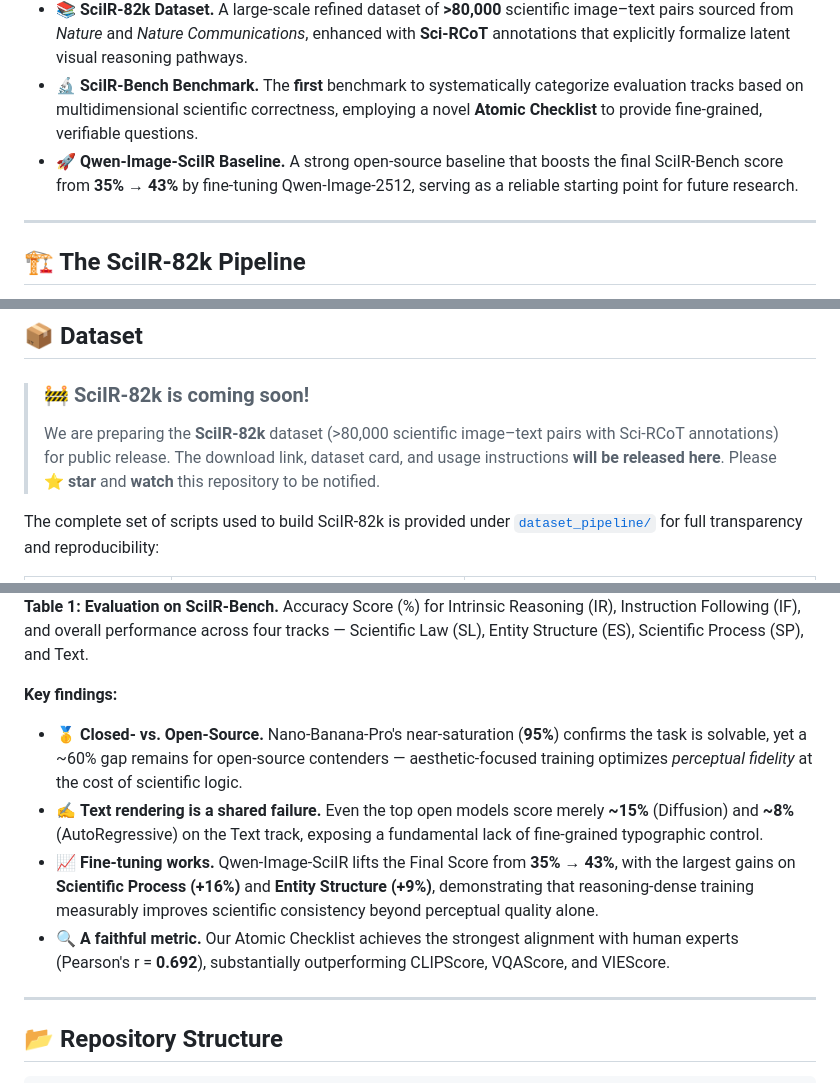
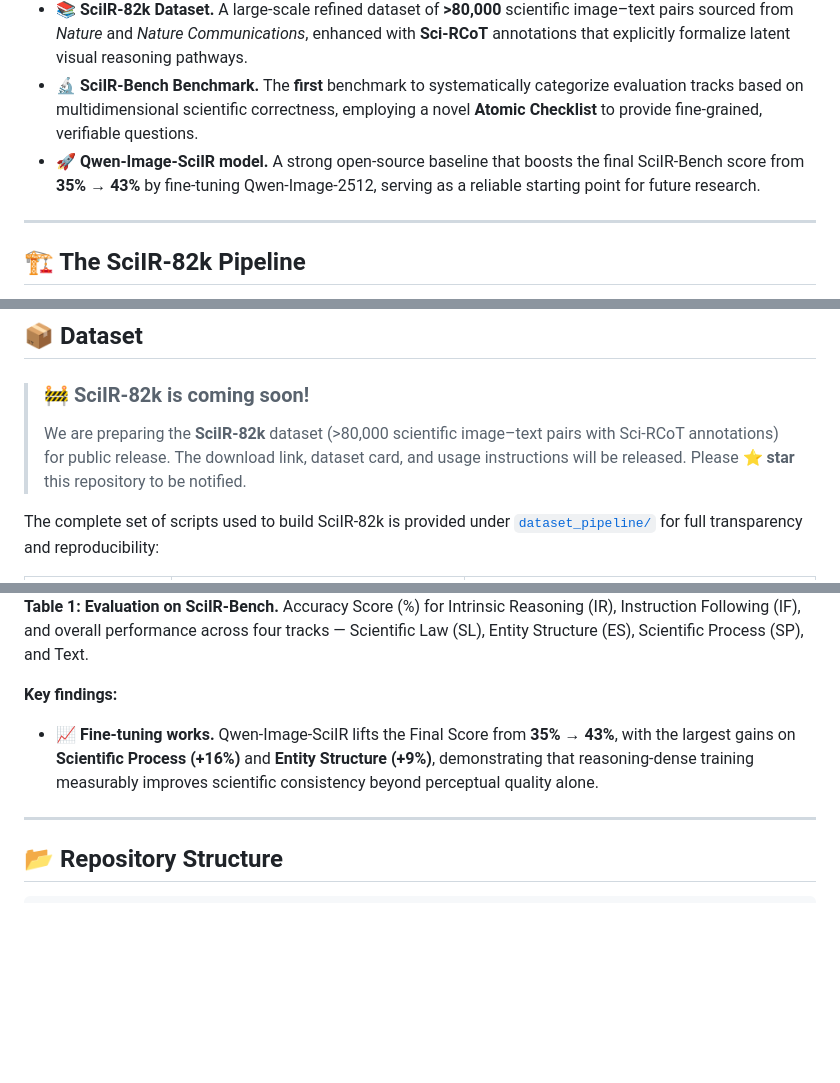
Before and after one commit to MAIR-Lab-HUST/SciIR, a Markdown page: README.md, 3 parts joined by grey strips. Drawn GitHub-style; blank space fills up the shorter version.

Commit message:
Fix duplicate Qwen-Image-SciIR entry and update dataset info
Updated README to correct duplicate entry for Qwen-Image-SciIR and modified dataset release announcement.

```diff
--- a/README.md
+++ b/README.md
@@ -38,7 +38,7 @@ For evaluation, we propose **SciIR-Bench**, which aligns with these three semiot
 - 🧠 **A Principled Taxonomy.** We ground scientific image reasoning in **Peirce's Semiotic Triad**, decomposing scientific correctness into three verifiable dimensions: *Entity Structure* (Icon), *Scientific Process* (Index), and *Scientific Law* (Symbol).
 - 📚 **SciIR-82k Dataset.** A large-scale refined dataset of **>80,000** scientific image–text pairs sourced from *Nature* and *Nature Communications*, enhanced with **Sci-RCoT** annotations that explicitly formalize latent visual reasoning pathways.
 - 🔬 **SciIR-Bench Benchmark.** The **first** benchmark to systematically categorize evaluation tracks based on multidimensional scientific correctness, employing a novel **Atomic Checklist** to provide fine-grained, verifiable questions.
-- 🚀 **Qwen-Image-SciIR Baseline.** A strong open-source baseline that boosts the final SciIR-Bench score from **35% → 43%** by fine-tuning Qwen-Image-2512, serving as a reliable starting point for future research.
+- 🚀 **Qwen-Image-SciIR model.** A strong open-source baseline that boosts the final SciIR-Bench score from **35% → 43%** by fine-tuning Qwen-Image-2512, serving as a reliable starting point for future research.
 
 ---
 
@@ -58,7 +58,7 @@ SciIR-82k is grounded in a semiotic triad and constructed through a **multi-stag
 
 > ### 🚧 SciIR-82k is coming soon!
 >
-> We are preparing the **SciIR-82k** dataset (>80,000 scientific image–text pairs with Sci-RCoT annotations) for public release. The download link, dataset card, and usage instructions **will be released here**. Please ⭐ **star** and **watch** this repository to be notified.
+> We are preparing the **SciIR-82k** dataset (>80,000 scientific image–text pairs with Sci-RCoT annotations) for public release. The download link, dataset card, and usage instructions will be released. Please ⭐ **star** this repository to be notified.
 >
 > <!-- 🔗 Download: [ coming soon ] -->
 > <!-- 🤗 Hugging Face: [ coming soon ] -->
@@ -145,11 +145,7 @@ During inference, a **chained generation flow** ensures the reasoning module is
 </div>
 
 **Key findings:**
-- 🥇 **Closed- vs. Open-Source.** Nano-Banana-Pro's near-saturation (**95%**) confirms the task is solvable, yet a ~60% gap remains for open-source contenders — aesthetic-focused training optimizes *perceptual fidelity* at the cost of scientific logic.
-- ✍️ **Text rendering is a shared failure.** Even the top open models score merely **~15%** (Diffusion) and **~8%** (AutoRegressive) on the Text track, exposing a fundamental lack of fine-grained typographic control.
 - 📈 **Fine-tuning works.** Qwen-Image-SciIR lifts the Final Score from **35% → 43%**, with the largest gains on **Scientific Process (+16%)** and **Entity Structure (+9%)**, demonstrating that reasoning-dense training measurably improves scientific consistency beyond perceptual quality alone.
-- 🔍 **A faithful metric.** Our Atomic Checklist achieves the strongest alignment with human experts (Pearson's r = **0.692**), substantially outperforming CLIPScore, VQAScore, and VIEScore.
-
 ---
 
 ## 📂 Repository Structure
```
Also changed, not shown: other parts of README.md (+0 -2 lines).
